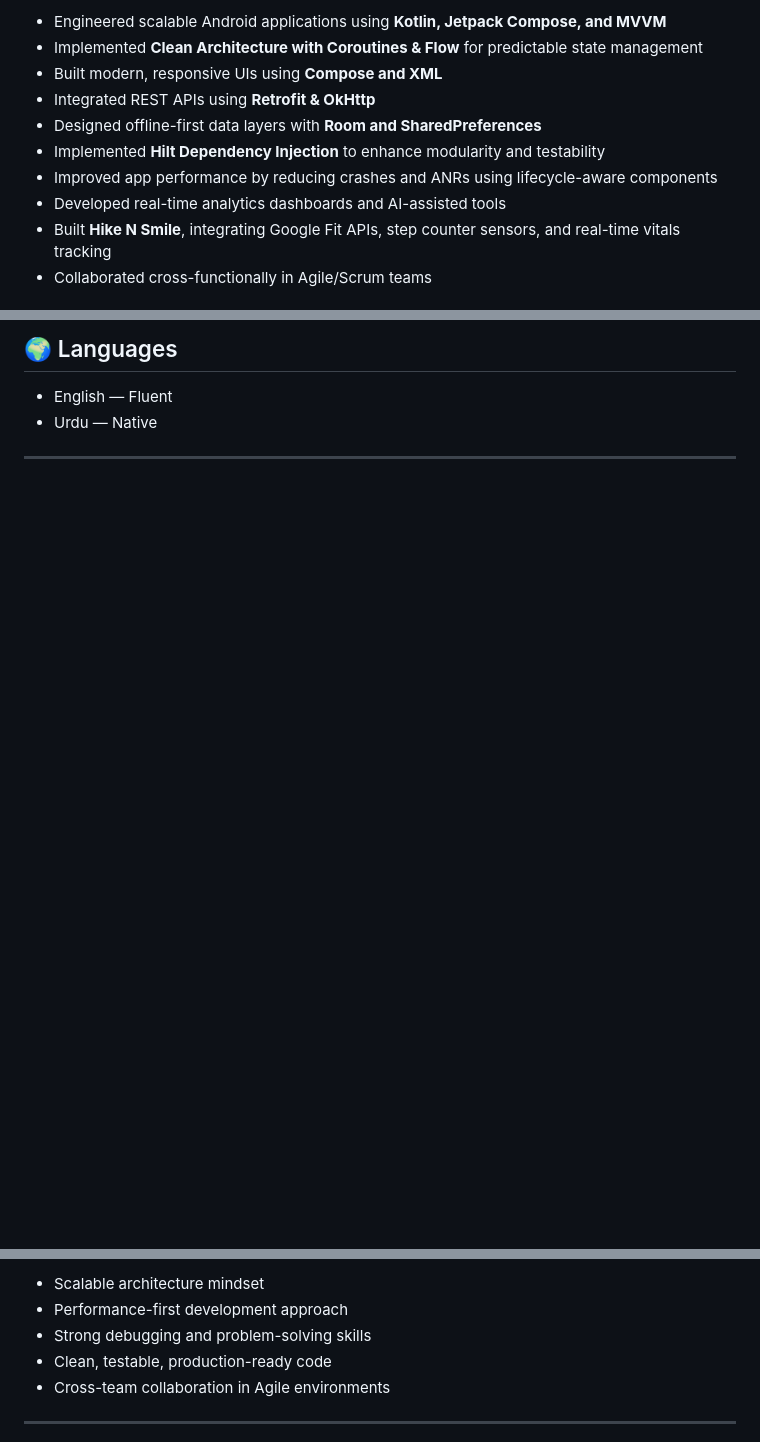
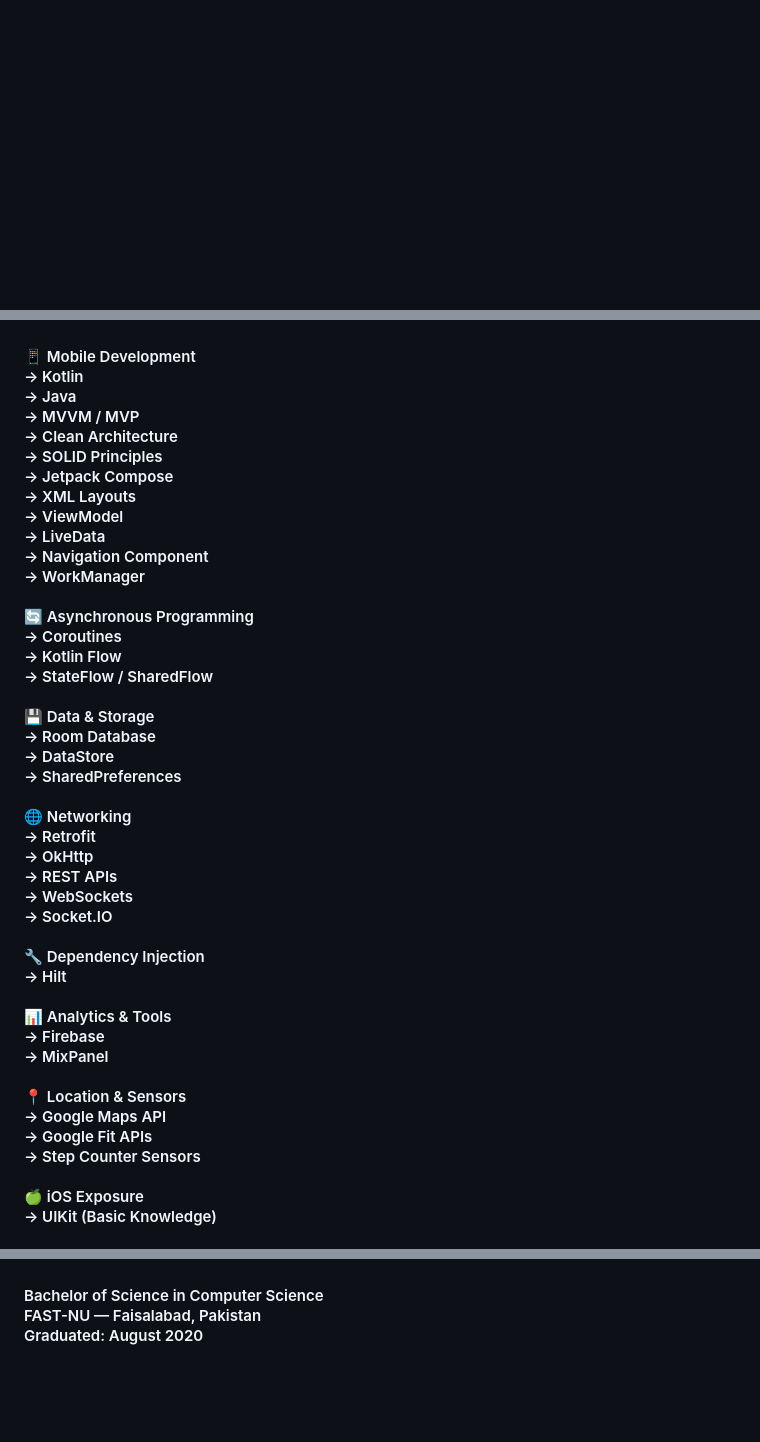
Before and after one commit to AsjadAhmad0321/AsjadAhmad0321.github.io, a Markdown page: README.md, 3 parts joined by grey strips. Drawn GitHub-style; blank space fills up the shorter version.

```diff
--- a/README.md
+++ b/README.md
@@ -24,12 +66,3 @@ I specialize in architecting clean, maintainable systems and delivering producti
 
-- Engineered scalable Android applications using **Kotlin, Jetpack Compose, and MVVM**
-- Implemented **Clean Architecture with Coroutines & Flow** for predictable state management
-- Built modern, responsive UIs using **Compose and XML**
-- Integrated REST APIs using **Retrofit & OkHttp**
-- Designed offline-first data layers with **Room and SharedPreferences**
-- Implemented **Hilt Dependency Injection** to enhance modularity and testability
-- Improved app performance by reducing crashes and ANRs using lifecycle-aware components
-- Developed real-time analytics dashboards and AI-assisted tools
-- Built **Hike N Smile**, integrating Google Fit APIs, step counter sensors, and real-time vitals tracking
-- Collaborated cross-functionally in Agile/Scrum teams
+###
 
@@ -108,8 +110,7 @@ Graduated: August 2020
 
-## 🌍 Languages
+###
 
-- English — Fluent
-- Urdu — Native
+<h4 align="left">📱 Mobile Development<br>-> Kotlin<br>-> Java<br>-> MVVM / MVP<br>-> Clean Architecture<br>-> SOLID Principles<br>-> Jetpack Compose<br>-> XML Layouts<br>-> ViewModel<br>-> LiveData<br>-> Navigation Component<br>-> WorkManager<br><br>🔄 Asynchronous Programming<br>-> Coroutines<br>-> Kotlin Flow<br>-> StateFlow / SharedFlow<br><br>💾 Data & Storage<br>-> Room Database<br>-> DataStore<br>-> SharedPreferences<br><br>🌐 Networking<br>-> Retrofit<br>-> OkHttp<br>-> REST APIs<br>-> WebSockets<br>-> Socket.IO<br><br>🔧 Dependency Injection<br>-> Hilt<br><br>📊 Analytics & Tools<br>-> Firebase<br>-> MixPanel<br><br>📍 Location & Sensors<br>-> Google Maps API<br>-> Google Fit APIs<br>-> Step Counter Sensors<br><br>🍏 iOS Exposure<br>-> UIKit (Basic Knowledge)</h4>
 
----
+###
 
@@ -117,9 +120,5 @@ Graduated: August 2020
 
-- Scalable architecture mindset
-- Performance-first development approach
-- Strong debugging and problem-solving skills
-- Clean, testable, production-ready code
-- Cross-team collaboration in Agile environments
+###
 
----
+<h4 align="left">Bachelor of Science in Computer Science<br>FAST-NU — Faisalabad, Pakistan<br>Graduated: August 2020</h4>
 
```
Also changed, not shown: other parts of README.md (+102 -73 lines).
